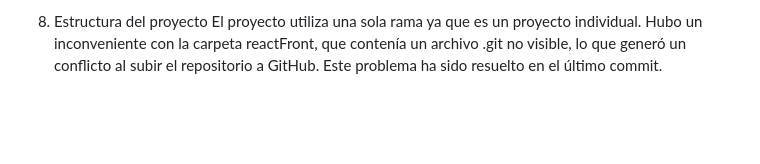
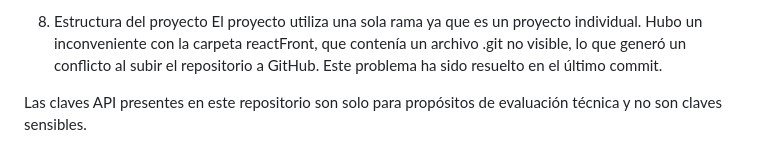
Before and after one commit to K1ng0hat/GestionInvPT, a Markdown page: README.md, the part around the change. Rendered like a GitHub page; blank space fills up the shorter version.

Commit message:
Actualizar README.md

```diff
--- a/README.md
+++ b/README.md
@@ -45,3 +45,6 @@ El proyecto incorpora notificaciones en tiempo real para alertar al administrado
 
 8. Estructura del proyecto
 El proyecto utiliza una sola rama ya que es un proyecto individual. Hubo un inconveniente con la carpeta reactFront, que contenía un archivo .git no visible, lo que generó un conflicto al subir el repositorio a GitHub. Este problema ha sido resuelto en el último commit.
+
+
+Las claves API presentes en este repositorio son solo para propósitos de evaluación técnica y no son claves sensibles.
```
